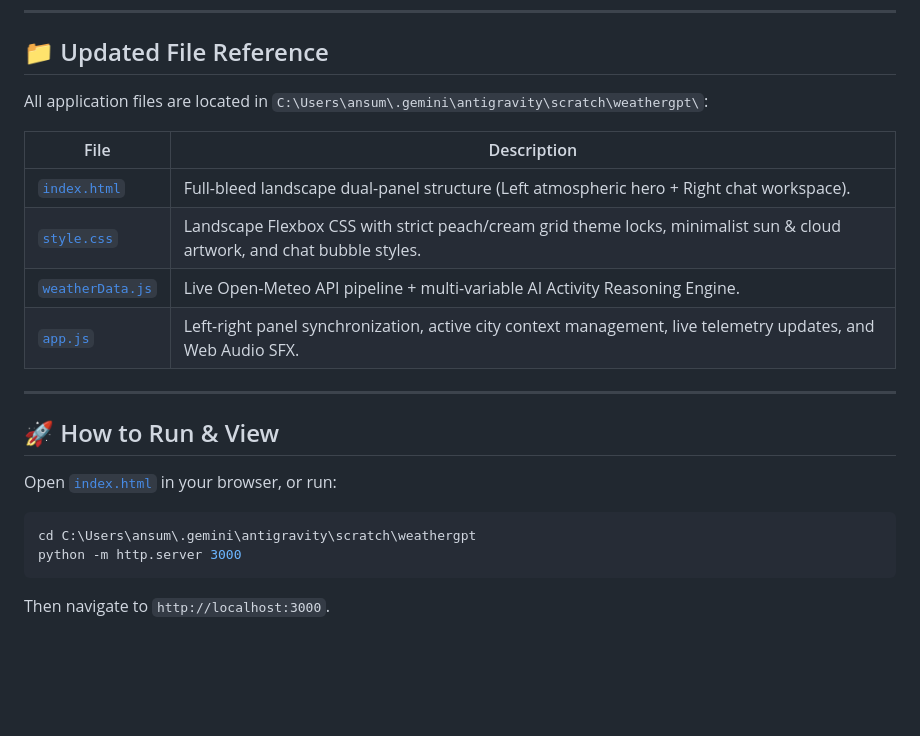
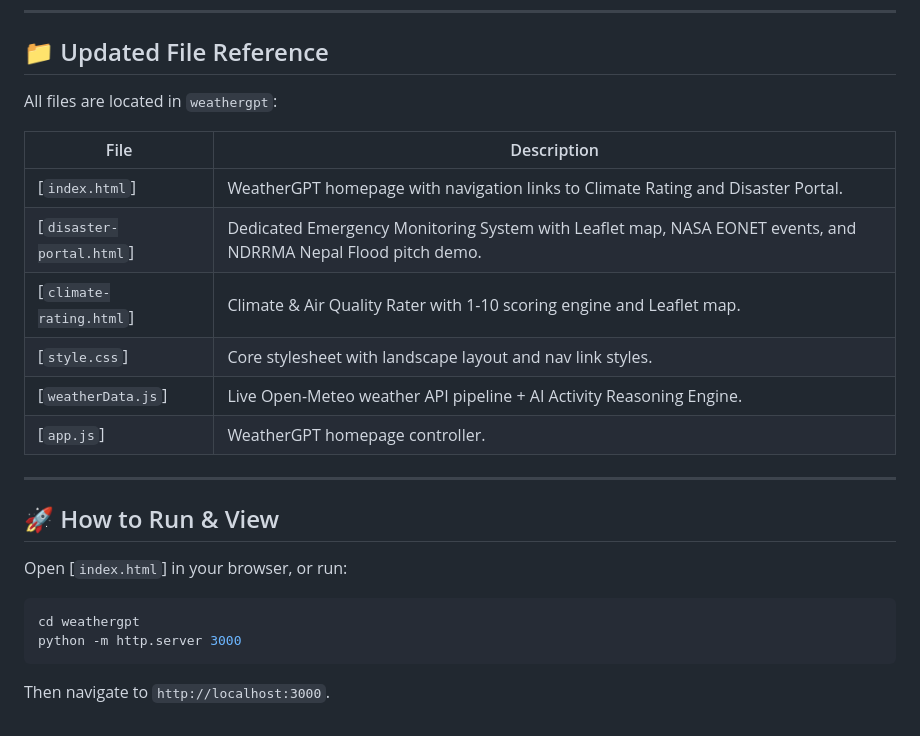
Before and after one commit to ansumanchhotaray/weathergpt, a Markdown page: README.md, the part around the change. Rendered like a GitHub page; blank space fills up the shorter version.

Commit message:
update file reference

````diff
--- a/README.md
+++ b/README.md
@@ -34,23 +34,25 @@ WeatherGPT has been restructured into a **full-bleed horizontal (landscape) view
 
 ## 📁 Updated File Reference
 
-All application files are located in `C:\Users\ansum\.gemini\antigravity\scratch\weathergpt\`:
+All files are located in `weathergpt`:
 
 | File | Description |
 |---|---|
-| [`index.html`](file:///C:/Users/ansum/.gemini/antigravity/scratch/weathergpt/index.html) | Full-bleed landscape dual-panel structure (Left atmospheric hero + Right chat workspace). |
-| [`style.css`](file:///C:/Users/ansum/.gemini/antigravity/scratch/weathergpt/style.css) | Landscape Flexbox CSS with strict peach/cream grid theme locks, minimalist sun & cloud artwork, and chat bubble styles. |
-| [`weatherData.js`](file:///C:/Users/ansum/.gemini/antigravity/scratch/weathergpt/weatherData.js) | Live Open-Meteo API pipeline + multi-variable AI Activity Reasoning Engine. |
-| [`app.js`](file:///C:/Users/ansum/.gemini/antigravity/scratch/weathergpt/app.js) | Left-right panel synchronization, active city context management, live telemetry updates, and Web Audio SFX. |
+| [`index.html`] | WeatherGPT homepage with navigation links to Climate Rating and Disaster Portal. |
+| [`disaster-portal.html`] | Dedicated Emergency Monitoring System with Leaflet map, NASA EONET events, and NDRRMA Nepal Flood pitch demo. |
+| [`climate-rating.html`] | Climate & Air Quality Rater with 1-10 scoring engine and Leaflet map. |
+| [`style.css`] | Core stylesheet with landscape layout and nav link styles. |
+| [`weatherData.js`] | Live Open-Meteo weather API pipeline + AI Activity Reasoning Engine. |
+| [`app.js`] | WeatherGPT homepage controller. |
 
 ---
 
 ## 🚀 How to Run & View
 
-Open [`index.html`](file:///C:/Users/ansum/.gemini/antigravity/scratch/weathergpt/index.html) in your browser, or run:
+Open [`index.html`] in your browser, or run:
 
 ```powershell
-cd C:\Users\ansum\.gemini\antigravity\scratch\weathergpt
+cd weathergpt
 python -m http.server 3000
 ```
 Then navigate to `http://localhost:3000`.
````
